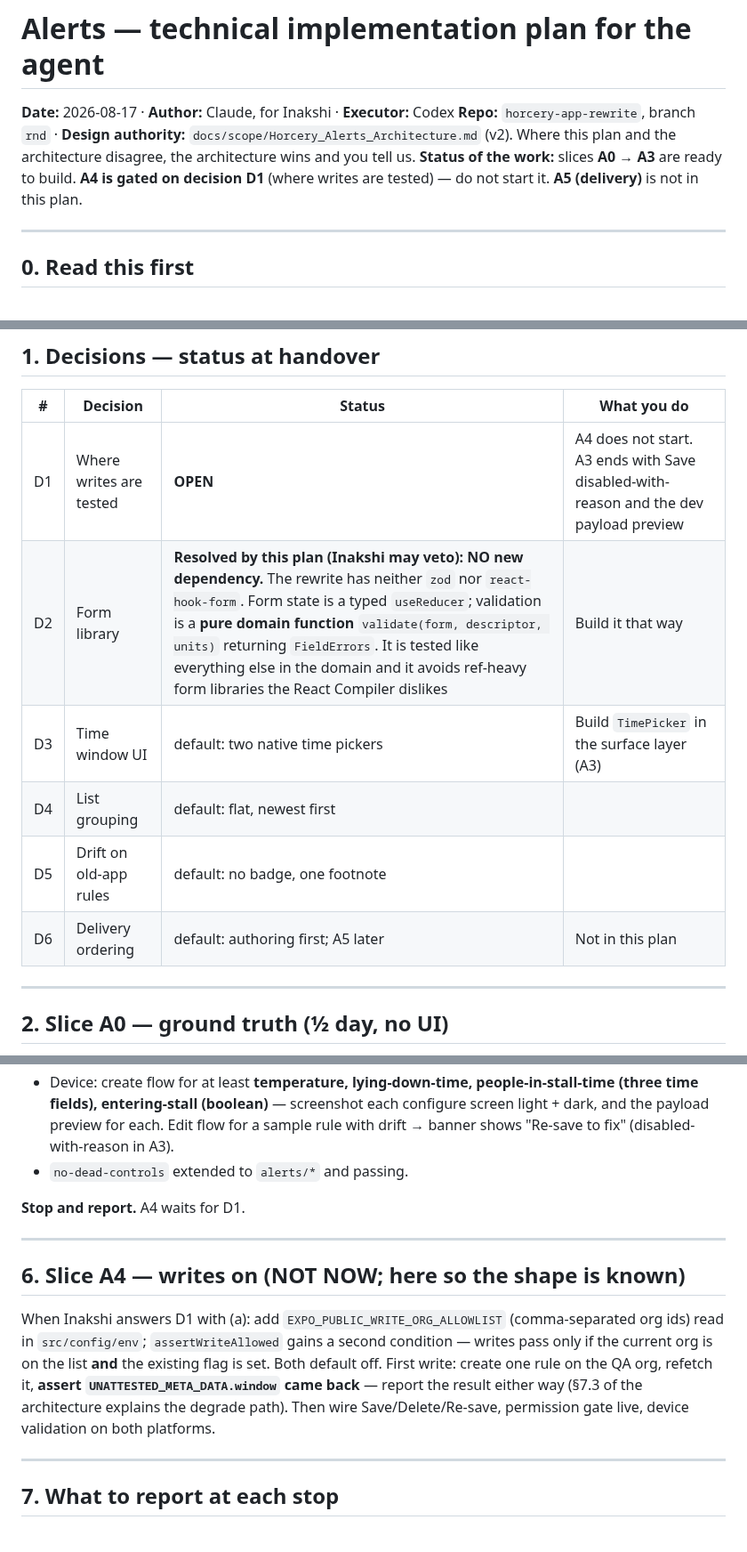
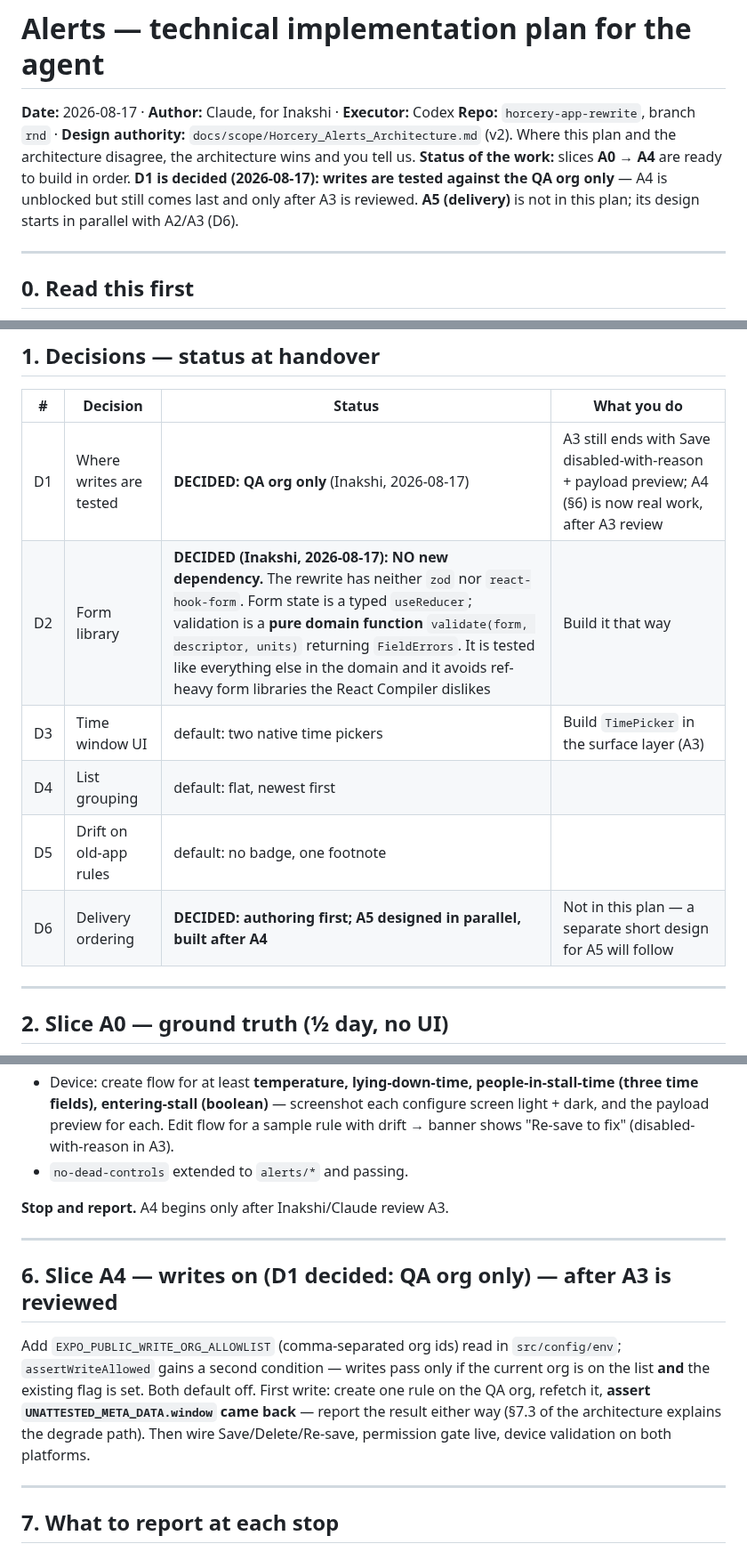
Before and after one commit to AtlasLabs-AU/horcery-app-rewrite, a Markdown page: docs/handovers/Alerts_Implementation_Plan_for_Codex.md, 3 parts joined by grey strips. Shown at 89% size. Drawn GitHub-style.

```diff
--- a/docs/handovers/Alerts_Implementation_Plan_for_Codex.md
+++ b/docs/handovers/Alerts_Implementation_Plan_for_Codex.md
@@ -2,7 +2,7 @@
 
 **Date:** 2026-08-17 · **Author:** Claude, for Inakshi · **Executor:** Codex
 **Repo:** `horcery-app-rewrite`, branch `rnd` · **Design authority:** `docs/scope/Horcery_Alerts_Architecture.md` (v2). Where this plan and the architecture disagree, the architecture wins and you tell us.
-**Status of the work:** slices **A0 → A3** are ready to build. **A4 is gated on decision D1** (where writes are tested) — do not start it. **A5 (delivery)** is not in this plan.
+**Status of the work:** slices **A0 → A4** are ready to build in order. **D1 is decided (2026-08-17): writes are tested against the QA org only** — A4 is unblocked but still comes last and only after A3 is reviewed. **A5 (delivery)** is not in this plan; its design starts in parallel with A2/A3 (D6).
 
 ---
 
@@ -24,12 +24,12 @@
 
 | # | Decision | Status | What you do |
 |---|---|---|---|
-| D1 | Where writes are tested | **OPEN** | A4 does not start. A3 ends with Save disabled-with-reason and the dev payload preview |
-| D2 | Form library | **Resolved by this plan (Inakshi may veto): NO new dependency.** The rewrite has neither `zod` nor `react-hook-form`. Form state is a typed `useReducer`; validation is a **pure domain function** `validate(form, descriptor, units)` returning `FieldErrors`. It is tested like everything else in the domain and it avoids ref-heavy form libraries the React Compiler dislikes | Build it that way |
+| D1 | Where writes are tested | **DECIDED: QA org only** (Inakshi, 2026-08-17) | A3 still ends with Save disabled-with-reason + payload preview; A4 (§6) is now real work, after A3 review |
+| D2 | Form library | **DECIDED (Inakshi, 2026-08-17): NO new dependency.** The rewrite has neither `zod` nor `react-hook-form`. Form state is a typed `useReducer`; validation is a **pure domain function** `validate(form, descriptor, units)` returning `FieldErrors`. It is tested like everything else in the domain and it avoids ref-heavy form libraries the React Compiler dislikes | Build it that way |
 | D3 | Time window UI | default: two native time pickers | Build `TimePicker` in the surface layer (A3) |
 | D4 | List grouping | default: flat, newest first | |
 | D5 | Drift on old-app rules | default: no badge, one footnote | |
-| D6 | Delivery ordering | default: authoring first; A5 later | Not in this plan |
+| D6 | Delivery ordering | **DECIDED: authoring first; A5 designed in parallel, built after A4** | Not in this plan — a separate short design for A5 will follow |
 
 ---
 
@@ -162,13 +162,13 @@ src/domain/alerts/
 - Device: create flow for at least **temperature, lying-down-time, people-in-stall-time (three time fields), entering-stall (boolean)** — screenshot each configure screen light + dark, and the payload preview for each. Edit flow for a sample rule with drift → banner shows "Re-save to fix" (disabled-with-reason in A3).
 - `no-dead-controls` extended to `alerts/*` and passing.
 
-**Stop and report.** A4 waits for D1.
+**Stop and report.** A4 begins only after Inakshi/Claude review A3.
 
 ---
 
-## 6. Slice A4 — writes on (NOT NOW; here so the shape is known)
+## 6. Slice A4 — writes on (D1 decided: QA org only) — after A3 is reviewed
 
-When Inakshi answers D1 with (a): add `EXPO_PUBLIC_WRITE_ORG_ALLOWLIST` (comma-separated org ids) read in `src/config/env`; `assertWriteAllowed` gains a second condition — writes pass only if the current org is on the list **and** the existing flag is set. Both default off. First write: create one rule on the QA org, refetch it, **assert `UNATTESTED_META_DATA.window` came back** — report the result either way (§7.3 of the architecture explains the degrade path). Then wire Save/Delete/Re-save, permission gate live, device validation on both platforms.
+Add `EXPO_PUBLIC_WRITE_ORG_ALLOWLIST` (comma-separated org ids) read in `src/config/env`; `assertWriteAllowed` gains a second condition — writes pass only if the current org is on the list **and** the existing flag is set. Both default off. First write: create one rule on the QA org, refetch it, **assert `UNATTESTED_META_DATA.window` came back** — report the result either way (§7.3 of the architecture explains the degrade path). Then wire Save/Delete/Re-save, permission gate live, device validation on both platforms.
 
 ---
 
```
Also changed, not shown: docs/scope/Horcery_Alerts_Architecture.md (+3 -3 lines).
